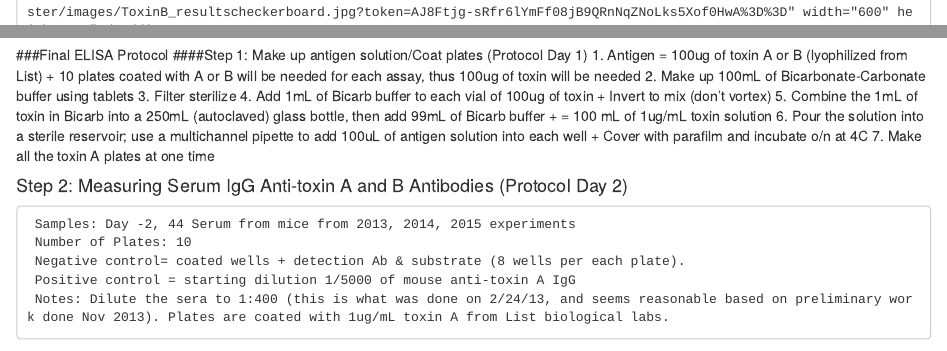
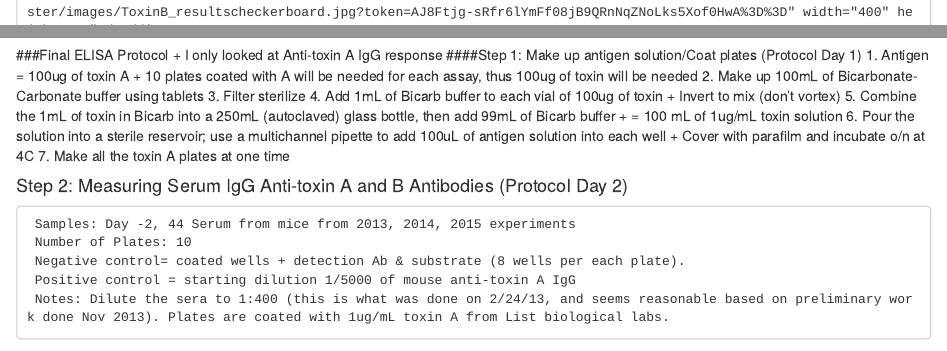
Before and after one commit to jlleslie/Intraspecific_Competition, an R Markdown document (methods/AntiCdifficile_toxin_IgG.Rmd): the page in a window 1100 px wide, from 1510 px down before the commit and from 1310 px down after it, so that both start at the same text, and a second part further down, joined at a grey line. Rendered offline with R 4.5, knitr and Pandoc, with nearby package versions.

Commit message:
Fixing formatting

```diff
--- a/methods/AntiCdifficile_toxin_IgG.Rmd
+++ b/methods/AntiCdifficile_toxin_IgG.Rmd
@@ -58,8 +57,9 @@ Toxin is stored 3ul at 1ug/ul – so I need 7 aliquots. Add  297 ul of carbonate
 
 ###Final ELISA Protocol
+	+ I only looked at Anti-toxin A IgG response
 ####Step 1: Make up antigen solution/Coat plates (Protocol Day 1)
-1.	Antigen = 100ug of toxin A or B (lyophilized from List)
-	+	10 plates coated with A or B will be needed for each assay, thus 100ug of toxin will be needed
+1.	Antigen = 100ug of toxin A
+	+	10 plates coated with A will be needed for each assay, thus 100ug of toxin will be needed
 2.	Make up 100mL of Bicarbonate-Carbonate buffer using tablets
 3.	Filter sterilize
 4.	Add 1mL of Bicarb buffer to each vial of 100ug of toxin
```
Also changed, not shown: methods/AntiCdifficile_toxin_IgG.Rmd (5 more changed lines).
